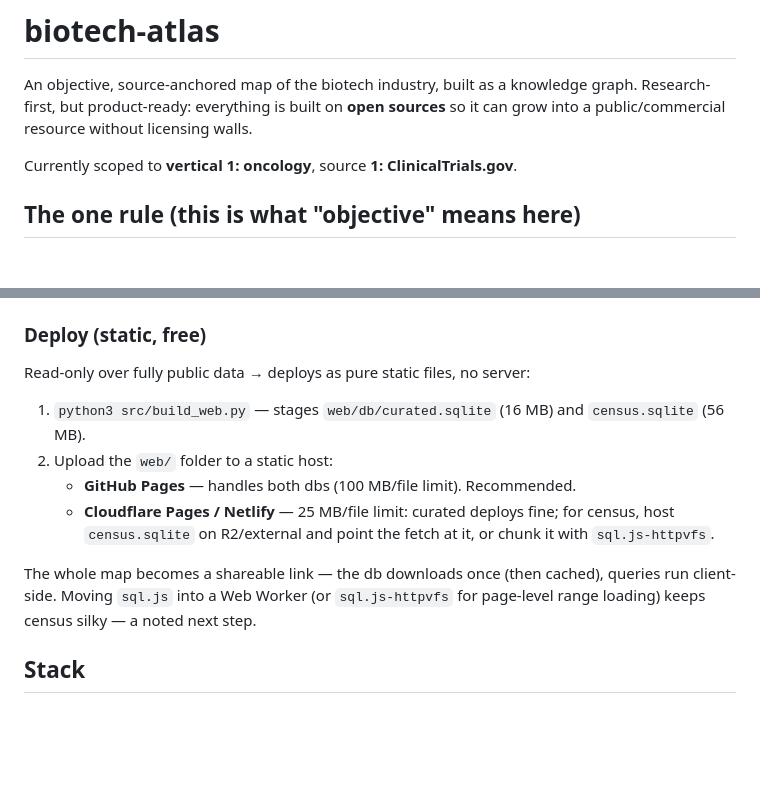
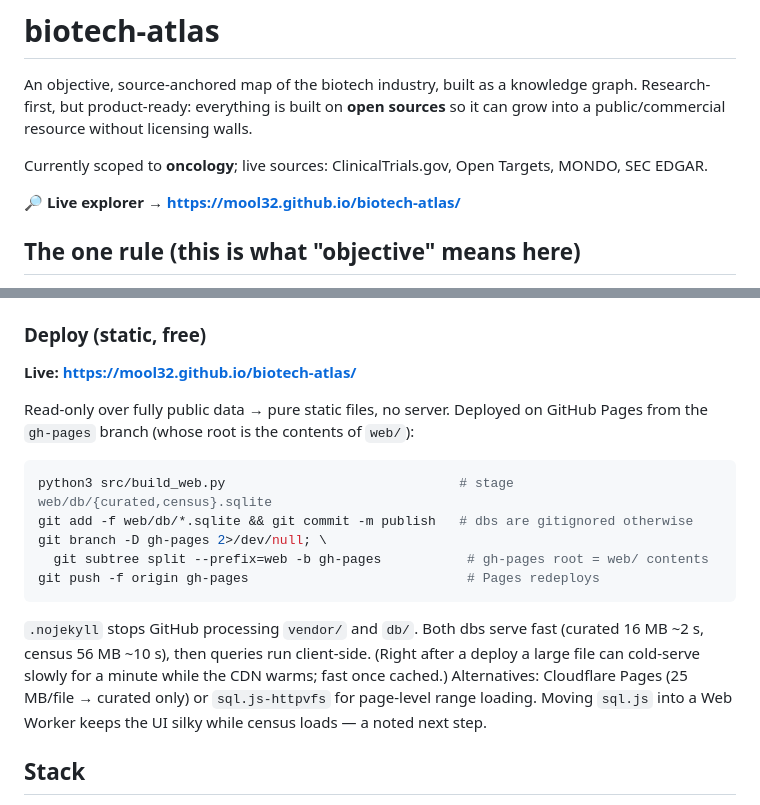
Before and after one commit to mool32/biotech-atlas, a Markdown page: README.md, 2 parts joined by grey strips. Drawn GitHub-style; blank space fills up the shorter version.

Commit message:
docs: live explorer URL + gh-pages deploy notes
Co-Authored-By: Claude Opus 4.8 <noreply@anthropic.com>

````diff
--- a/README.md
+++ b/README.md
@@ -4,7 +4,10 @@ An objective, source-anchored map of the biotech industry, built as a knowledge
 graph. Research-first, but product-ready: everything is built on **open sources**
 so it can grow into a public/commercial resource without licensing walls.
 
-Currently scoped to **vertical 1: oncology**, source **1: ClinicalTrials.gov**.
+Currently scoped to **oncology**; live sources: ClinicalTrials.gov, Open Targets,
+MONDO, SEC EDGAR.
+
+**🔎 Live explorer → https://mool32.github.io/biotech-atlas/**
 
 ## The one rule (this is what "objective" means here)
 
@@ -95,19 +98,25 @@ handy for local dev against fresh data: `python3 src/serve.py`.)
 
 ### Deploy (static, free)
 
-Read-only over fully public data → deploys as pure static files, no server:
+**Live: https://mool32.github.io/biotech-atlas/**
 
-1. `python3 src/build_web.py` — stages `web/db/curated.sqlite` (16 MB) and
-   `census.sqlite` (56 MB).
-2. Upload the `web/` folder to a static host:
-   - **GitHub Pages** — handles both dbs (100 MB/file limit). Recommended.
-   - **Cloudflare Pages / Netlify** — 25 MB/file limit: curated deploys fine;
-     for census, host `census.sqlite` on R2/external and point the fetch at it,
-     or chunk it with `sql.js-httpvfs`.
+Read-only over fully public data → pure static files, no server. Deployed on
+GitHub Pages from the `gh-pages` branch (whose root is the contents of `web/`):
 
-The whole map becomes a shareable link — the db downloads once (then cached),
-queries run client-side. Moving `sql.js` into a Web Worker (or `sql.js-httpvfs`
-for page-level range loading) keeps census silky — a noted next step.
+```bash
+python3 src/build_web.py                              # stage web/db/{curated,census}.sqlite
+git add -f web/db/*.sqlite && git commit -m publish   # dbs are gitignored otherwise
+git branch -D gh-pages 2>/dev/null; \
+  git subtree split --prefix=web -b gh-pages           # gh-pages root = web/ contents
+git push -f origin gh-pages                            # Pages redeploys
+```
+
+`.nojekyll` stops GitHub processing `vendor/` and `db/`. Both dbs serve fast
+(curated 16 MB ~2 s, census 56 MB ~10 s), then queries run client-side. (Right
+after a deploy a large file can cold-serve slowly for a minute while the CDN
+warms; fast once cached.) Alternatives: Cloudflare Pages (25 MB/file → curated
+only) or `sql.js-httpvfs` for page-level range loading. Moving `sql.js` into a
+Web Worker keeps the UI silky while census loads — a noted next step.
 
 ## Stack
 
````
